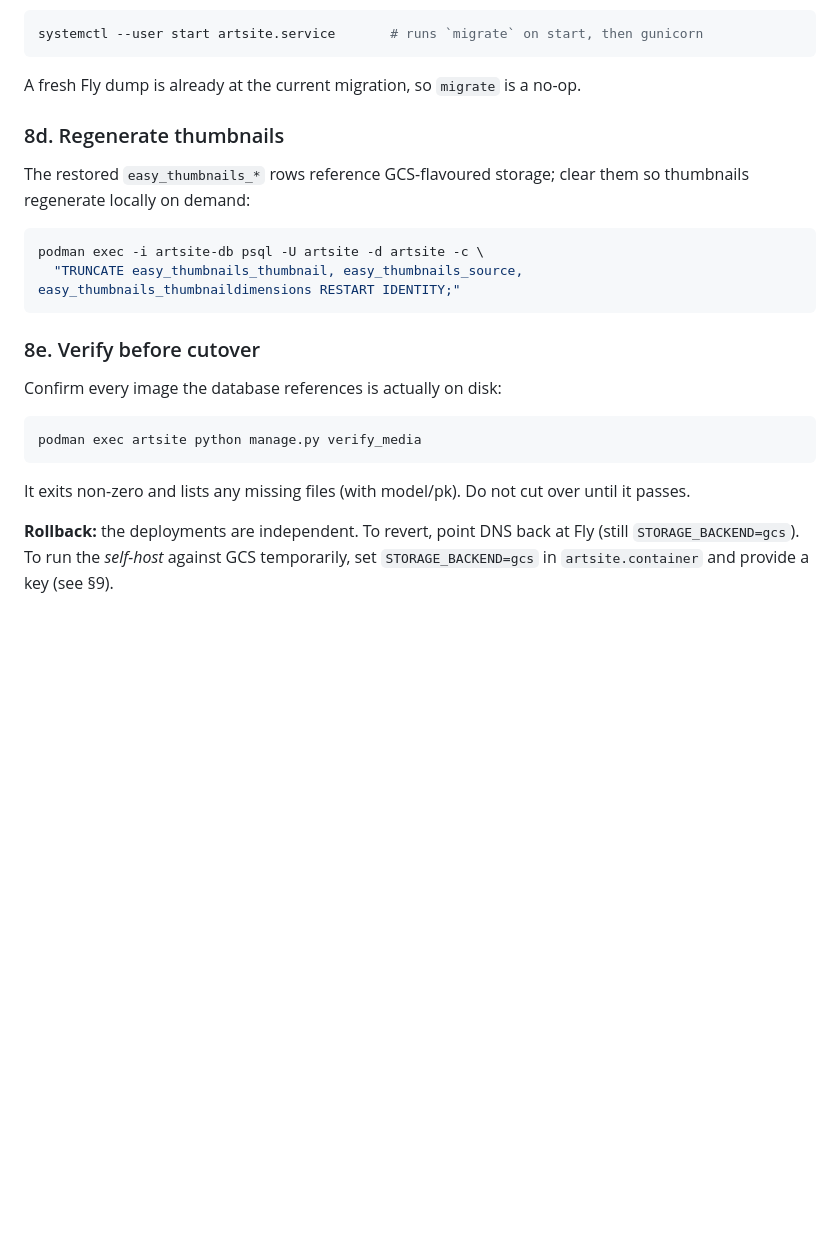
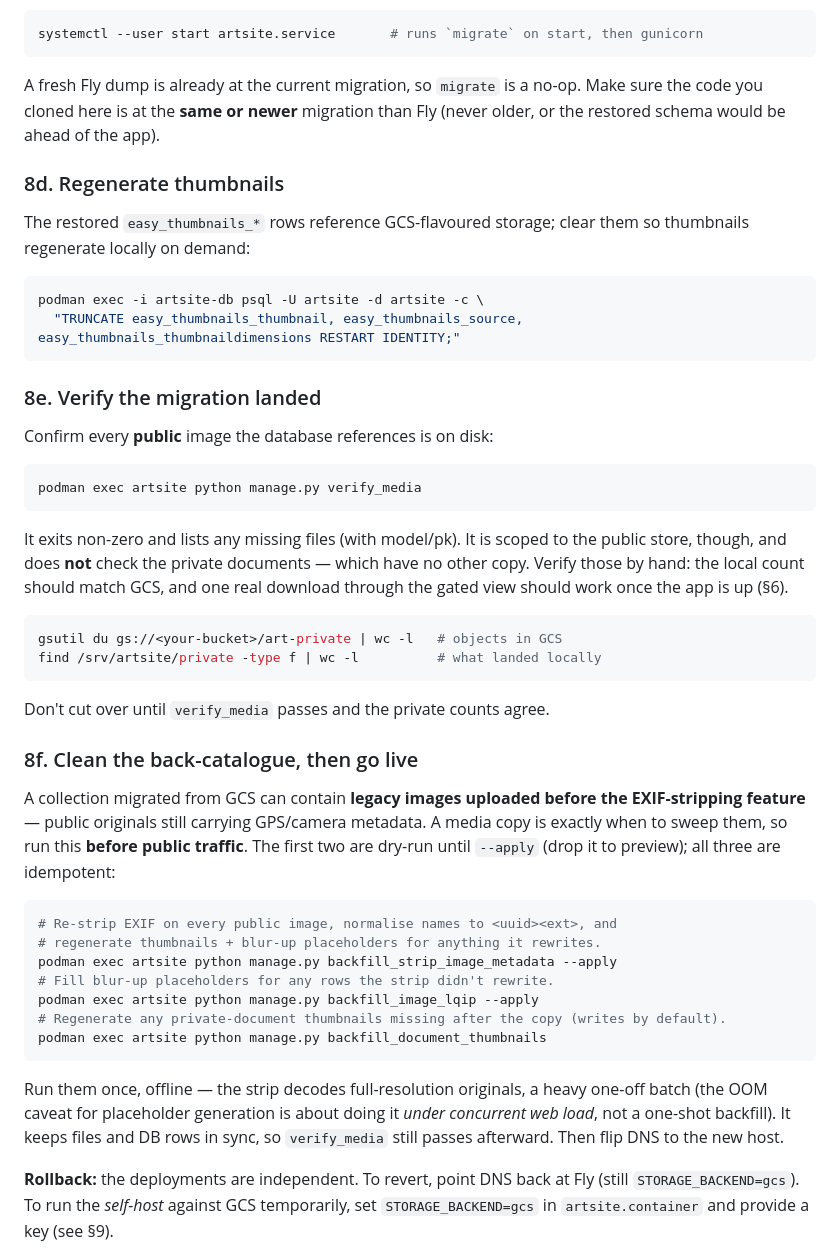
Before and after one commit to a-r-w/artsite, a Markdown page: deploy/SELF_HOSTING.md, the part around one of its changes. Drawn GitHub-style; blank space fills up the shorter version.

Commit message:
Tighten the Fly/GCS -> self-host migration runbook (§8)
Fill the gaps that would bite during a real cutover:

- Intro: rehearse while Fly stays live; copy media first and dump the DB
  last so a restored row never references a not-yet-copied file; re-run
  the media rsync as a final delta before the DNS flip.
- 8b: confirm the actual DB name/role (Fly often names the DB after the
  app) and that pg_dump >= the Fly Postgres major version.
- 8c: the cloned code must be at the same-or-newer migration than Fly.
- 8e: call out that verify_media covers only the public store; add a
  manual private-document check (GCS-vs-local count + a gated download),
  since those files have no other copy.
- 8f (new): post-copy back-catalogue sweep — backfill_strip_image_metadata
  (legacy public originals can still carry EXIF/GPS), backfill_image_lqip,
  backfill_document_thumbnails — run before public traffic.

Flags verified against the commands: both strip and lqip backfills are
dry-run until --apply; document-thumbnails writes by default.

Co-Authored-By: Claude Opus 4.8 (1M context) <noreply@anthropic.com>

````diff
--- a/deploy/SELF_HOSTING.md
+++ b/deploy/SELF_HOSTING.md
@@ -280,6 +296,8 @@ systemctl --user start artsite.service       # runs `migrate` on start, then gun
 ```
 
 A fresh Fly dump is already at the current migration, so `migrate` is a no-op.
+Make sure the code you cloned here is at the **same or newer** migration than Fly
+(never older, or the restored schema would be ahead of the app).
 
 ### 8d. Regenerate thumbnails
 
@@ -291,16 +309,48 @@ podman exec -i artsite-db psql -U artsite -d artsite -c \
   "TRUNCATE easy_thumbnails_thumbnail, easy_thumbnails_source, easy_thumbnails_thumbnaildimensions RESTART IDENTITY;"
 ```
 
-### 8e. Verify before cutover
+### 8e. Verify the migration landed
 
-Confirm every image the database references is actually on disk:
+Confirm every **public** image the database references is on disk:
 
 ```bash
 podman exec artsite python manage.py verify_media
 ```
 
-It exits non-zero and lists any missing files (with model/pk). Do not cut over
-until it passes.
+It exits non-zero and lists any missing files (with model/pk). It is scoped to the
+public store, though, and does **not** check the private documents — which have no
+other copy. Verify those by hand: the local count should match GCS, and one real
+download through the gated view should work once the app is up (§6).
+
+```bash
+gsutil du gs://<your-bucket>/art-private | wc -l   # objects in GCS
+find /srv/artsite/private -type f | wc -l          # what landed locally
+```
+
+Don't cut over until `verify_media` passes and the private counts agree.
+
+### 8f. Clean the back-catalogue, then go live
+
+A collection migrated from GCS can contain **legacy images uploaded before the
+EXIF-stripping feature** — public originals still carrying GPS/camera metadata. A
+media copy is exactly when to sweep them, so run this **before public traffic**.
+The first two are dry-run until `--apply` (drop it to preview); all three are
+idempotent:
+
+```bash
+# Re-strip EXIF on every public image, normalise names to <uuid><ext>, and
+# regenerate thumbnails + blur-up placeholders for anything it rewrites.
+podman exec artsite python manage.py backfill_strip_image_metadata --apply
+# Fill blur-up placeholders for any rows the strip didn't rewrite.
+podman exec artsite python manage.py backfill_image_lqip --apply
+# Regenerate any private-document thumbnails missing after the copy (writes by default).
+podman exec artsite python manage.py backfill_document_thumbnails
+```
+
+Run them once, offline — the strip decodes full-resolution originals, a heavy
+one-off batch (the OOM caveat for placeholder generation is about doing it *under
+concurrent web load*, not a one-shot backfill). It keeps files and DB rows in
+sync, so `verify_media` still passes afterward. Then flip DNS to the new host.
 
 **Rollback:** the deployments are independent. To revert, point DNS back at Fly
 (still `STORAGE_BACKEND=gcs`). To run the *self-host* against GCS temporarily, set
````
Also changed, not shown: other parts of deploy/SELF_HOSTING.md (+19 -3 lines).
